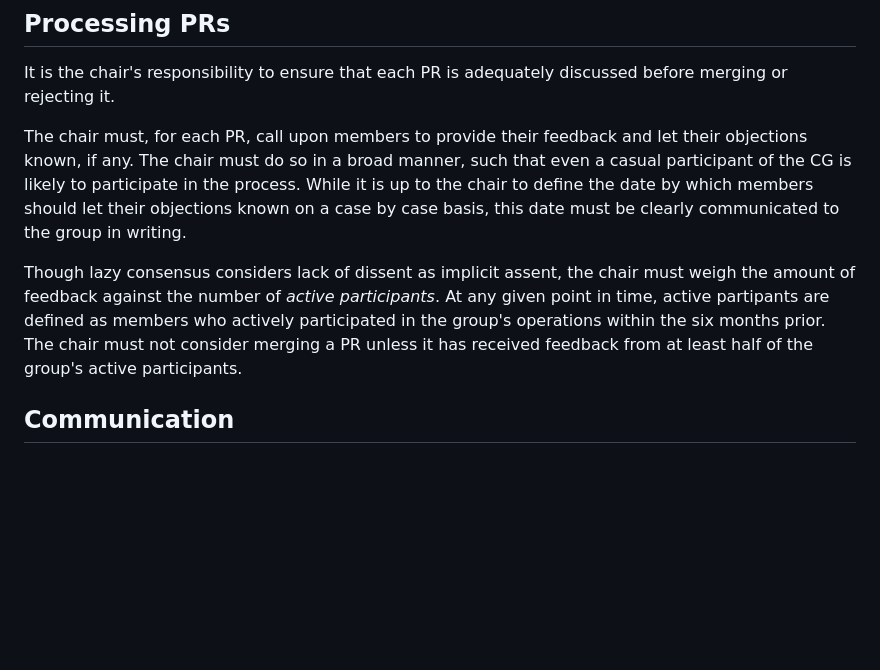
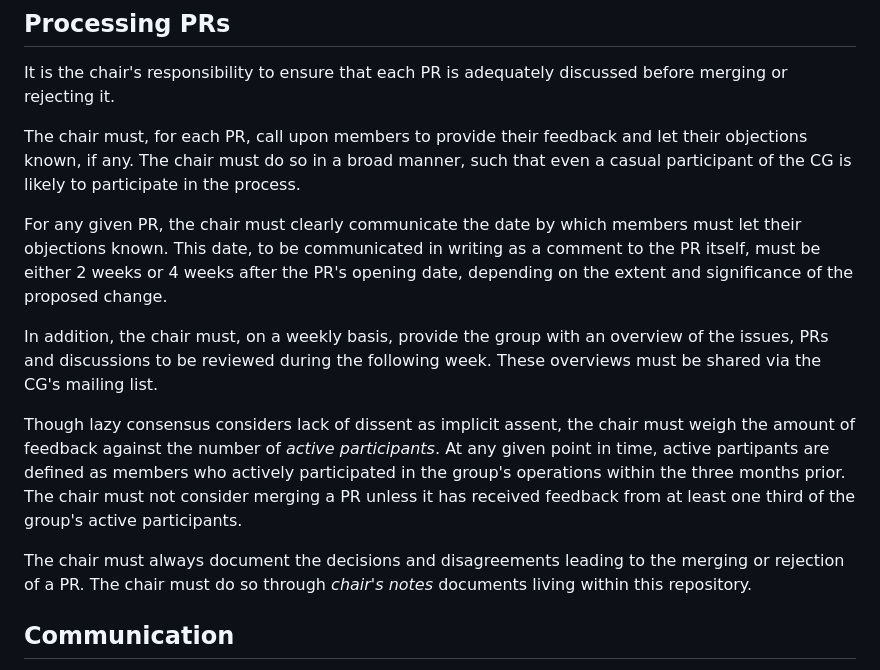
Before and after one commit to w3c/WebID, a Markdown page: CONTRIBUTING.md, the part around the change. Drawn GitHub-style; blank space fills up the shorter version.

Commit message:
process: implements the changes suggested by Wouter
* fixed durations of feedback windows
* weekly review of issues, discussions and PRs sent out by the chair
* chair's notes documenting decisions and disagreements affecting PRs

```diff
--- a/CONTRIBUTING.md
+++ b/CONTRIBUTING.md
@@ -72,16 +72,27 @@ before merging or rejecting it.
 The chair must, for each PR, call upon members to provide their feedback and
 let their objections known, if any. The chair must do so in a broad manner,
 such that even a casual participant of the CG is likely to participate in the
-process. While it is up to the chair to define the date by which members should
-let their objections known on a case by case basis, this date must be clearly
-communicated to the group in writing.
+process.
+
+For any given PR, the chair must clearly communicate the date by which members
+must let their objections known. This date, to be communicated in writing as a
+comment to the PR itself, must be either 2 weeks or 4 weeks after the PR's
+opening date, depending on the extent and significance of the proposed change.
+
+In addition, the chair must, on a weekly basis, provide the group with an
+overview of the issues, PRs and discussions to be reviewed during the following
+week. These overviews must be shared via the CG's mailing list.
 
 Though lazy consensus considers lack of dissent as implicit assent, the chair
 must weigh the amount of feedback against the number of _active participants_.
 At any given point in time, active partipants are defined as members who
-actively participated in the group's operations within the six months prior.
+actively participated in the group's operations within the three months prior.
 The chair must not consider merging a PR unless it has received feedback from
-at least half of the group's active participants.
+at least one third of the group's active participants.
+
+The chair must always document the decisions and disagreements leading to the
+merging or rejection of a PR. The chair must do so through _chair's notes_
+documents living within this repository.
 
 ## Communication
 
```
